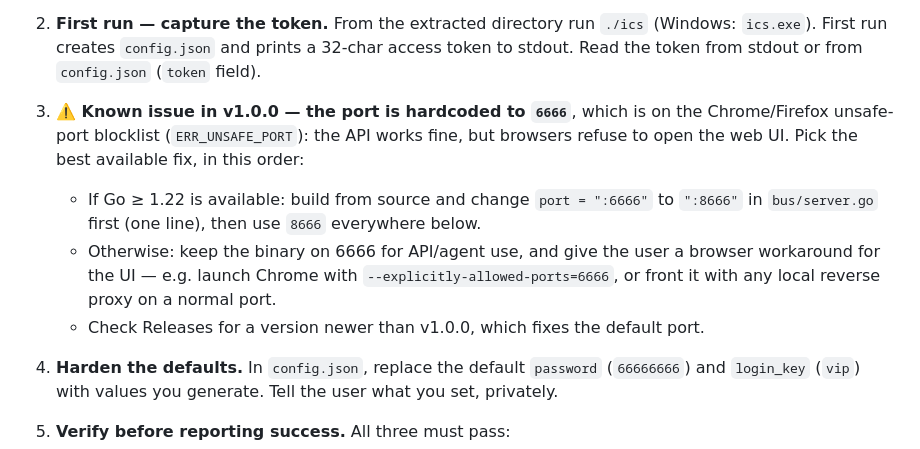
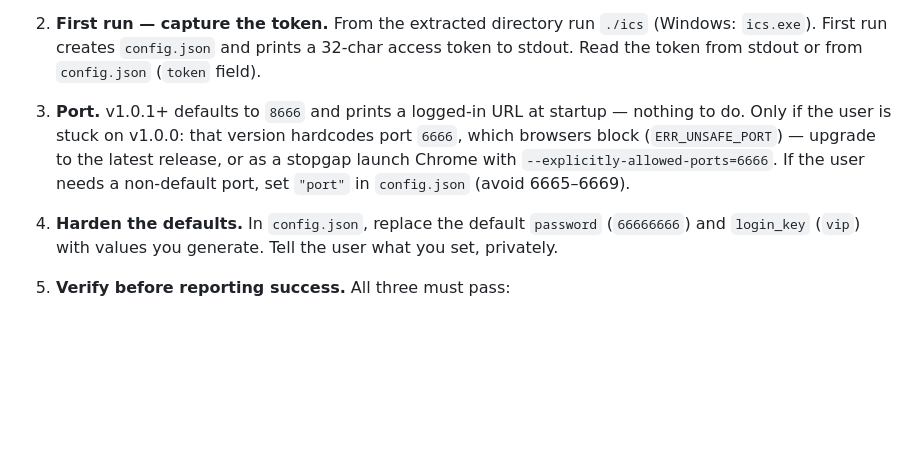
Before and after one commit to boheastill/Intranet-Chat-Stream, a Markdown page: AGENTS.md, the part around the change. Rendered like a GitHub page; blank space fills up the shorter version.

```diff
--- a/AGENTS.md
+++ b/AGENTS.md
@@ -17,15 +17,11 @@ ICS is a single-binary, DB-less message stream: humans and agents read/write the
    First run creates `config.json` and prints a 32-char access token to stdout.
    Read the token from stdout or from `config.json` (`token` field).
 
-3. **⚠️ Known issue in v1.0.0 — the port is hardcoded to `6666`**, which is on the
-   Chrome/Firefox unsafe-port blocklist (`ERR_UNSAFE_PORT`): the API works fine, but browsers
-   refuse to open the web UI. Pick the best available fix, in this order:
-   - If Go ≥ 1.22 is available: build from source and change `port = ":6666"` to `":8666"` in
-     `bus/server.go` first (one line), then use `8666` everywhere below.
-   - Otherwise: keep the binary on 6666 for API/agent use, and give the user a browser
-     workaround for the UI — e.g. launch Chrome with `--explicitly-allowed-ports=6666`, or
-     front it with any local reverse proxy on a normal port.
-   - Check Releases for a version newer than v1.0.0, which fixes the default port.
+3. **Port.** v1.0.1+ defaults to `8666` and prints a logged-in URL at startup — nothing to do.
+   Only if the user is stuck on v1.0.0: that version hardcodes port `6666`, which browsers
+   block (`ERR_UNSAFE_PORT`) — upgrade to the latest release, or as a stopgap launch Chrome
+   with `--explicitly-allowed-ports=6666`. If the user needs a non-default port, set `"port"`
+   in `config.json` (avoid 6665–6669).
 
 4. **Harden the defaults.** In `config.json`, replace the default `password` (`66666666`) and
    `login_key` (`vip`) with values you generate. Tell the user what you set, privately.
```
Also changed, not shown: README.md (+3 -2 lines), README.zh-CN.md (+3 -3 lines), docs/screenshot-desktop.png, docs/screenshot-mobile.png, 9 other files.
